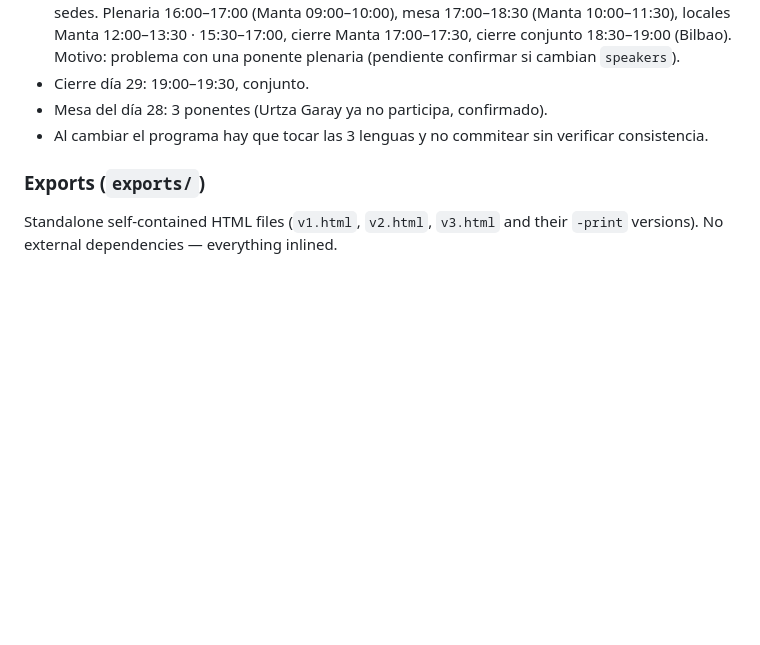
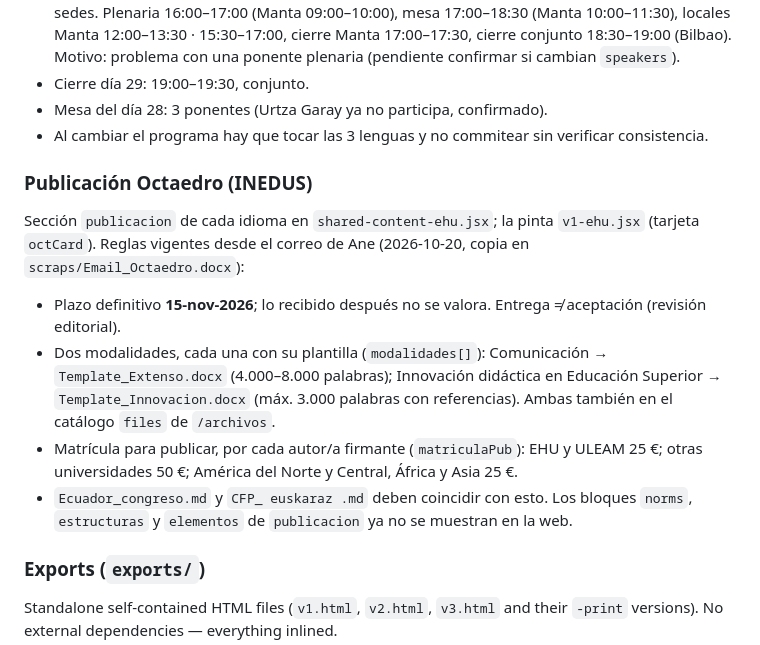
Before and after one commit to r2damianster/Congressa, a Markdown page: CLAUDE.md, the part around the change. GitHub-like rendering; blank space fills up the shorter version.

```diff
--- a/CLAUDE.md
+++ b/CLAUDE.md
@@ -78,6 +78,14 @@ Reglas del programa (vigentes desde `Programa_cambios.docx`, 2026-09-24):
 - Mesa del día 28: 3 ponentes (Urtza Garay ya no participa, confirmado).
 - Al cambiar el programa hay que tocar las 3 lenguas y no commitear sin verificar consistencia.
 
+### Publicación Octaedro (INEDUS)
+
+Sección `publicacion` de cada idioma en `shared-content-ehu.jsx`; la pinta `v1-ehu.jsx` (tarjeta `octCard`). Reglas vigentes desde el correo de Ane (2026-10-20, copia en `scraps/Email_Octaedro.docx`):
+- Plazo definitivo **15-nov-2026**; lo recibido después no se valora. Entrega ≠ aceptación (revisión editorial).
+- Dos modalidades, cada una con su plantilla (`modalidades[]`): Comunicación → `Template_Extenso.docx` (4.000–8.000 palabras); Innovación didáctica en Educación Superior → `Template_Innovacion.docx` (máx. 3.000 palabras con referencias). Ambas también en el catálogo `files` de `/archivos`.
+- Matrícula para publicar, por cada autor/a firmante (`matriculaPub`): EHU y ULEAM 25 €; otras universidades 50 €; América del Norte y Central, África y Asia 25 €.
+- `Ecuador_congreso.md` y `CFP_ euskaraz .md` deben coincidir con esto. Los bloques `norms`, `estructuras` y `elementos` de `publicacion` ya no se muestran en la web.
+
 ### Exports (`exports/`)
 
 Standalone self-contained HTML files (`v1.html`, `v2.html`, `v3.html` and their `-print` versions). No external dependencies — everything inlined.
```
Also changed, not shown: CFP_ euskaraz .md (+13 -2 lines), Ecuador_congreso.md (+13 -2 lines).
